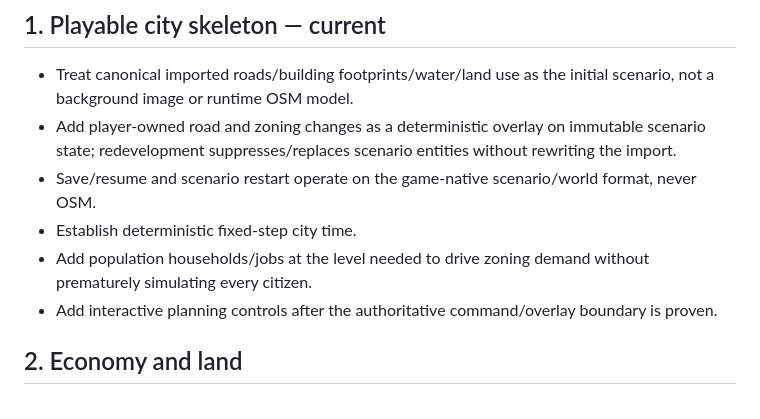
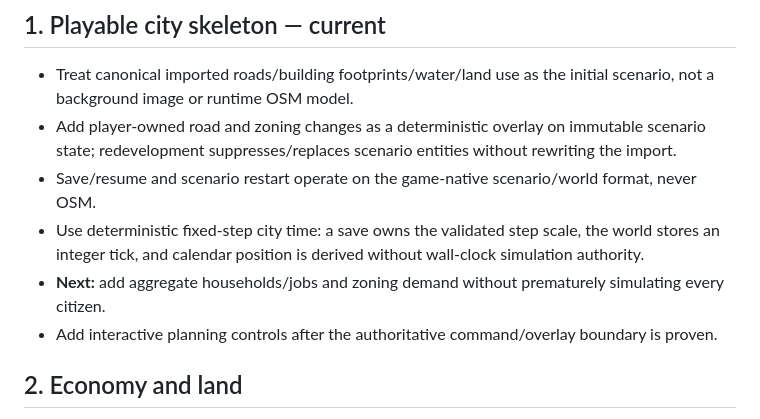
Before and after one commit to moritzbrantner/city-game, a Markdown page: ROADMAP.md, the part around the change. GitHub-like rendering.

Commit message:
Advance roadmap after fixed-step city time

```diff
--- a/ROADMAP.md
+++ b/ROADMAP.md
@@ -15,8 +15,8 @@
 - Treat canonical imported roads/building footprints/water/land use as the initial scenario, not a background image or runtime OSM model.
 - Add player-owned road and zoning changes as a deterministic overlay on immutable scenario state; redevelopment suppresses/replaces scenario entities without rewriting the import.
 - Save/resume and scenario restart operate on the game-native scenario/world format, never OSM.
-- Establish deterministic fixed-step city time.
-- Add population households/jobs at the level needed to drive zoning demand without prematurely simulating every citizen.
+- Use deterministic fixed-step city time: a save owns the validated step scale, the world stores an integer tick, and calendar position is derived without wall-clock simulation authority.
+- **Next:** add aggregate households/jobs and zoning demand without prematurely simulating every citizen.
 - Add interactive planning controls after the authoritative command/overlay boundary is proven.
 
 ## 2. Economy and land
```
